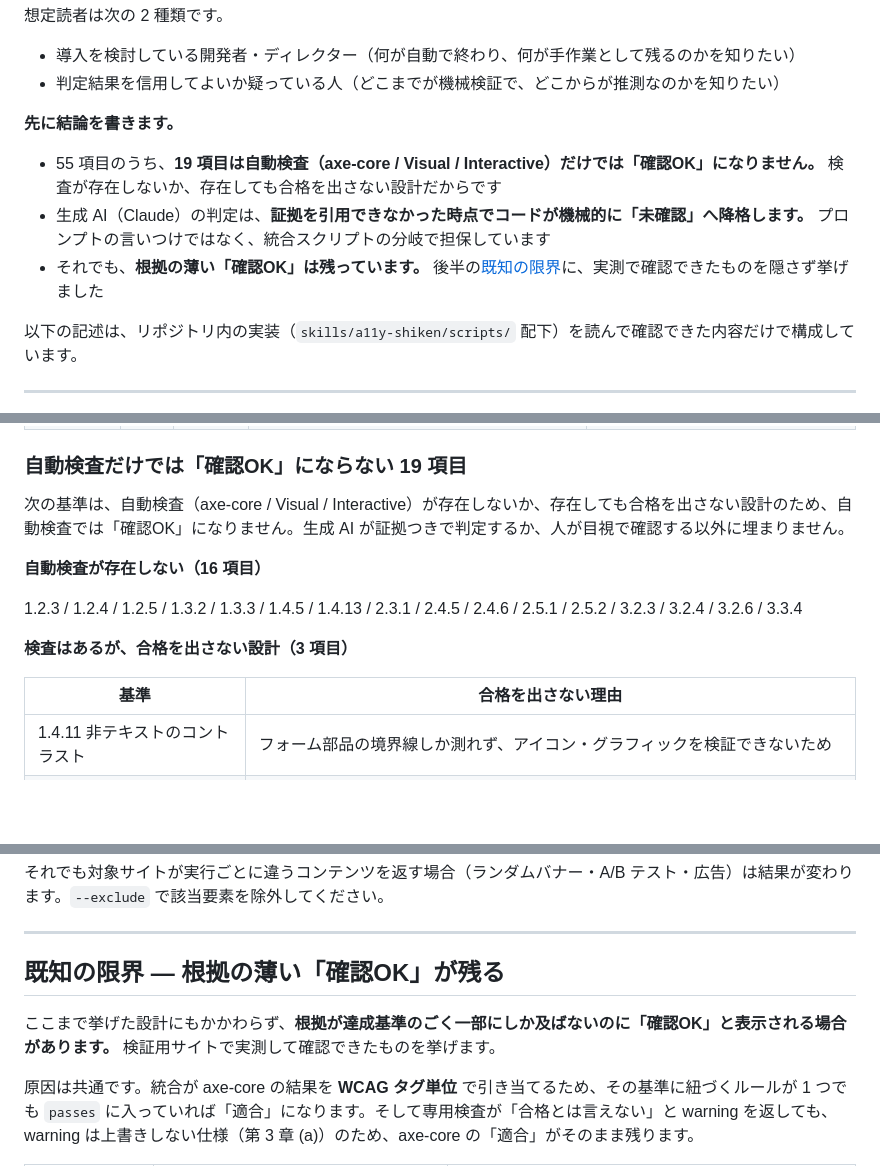
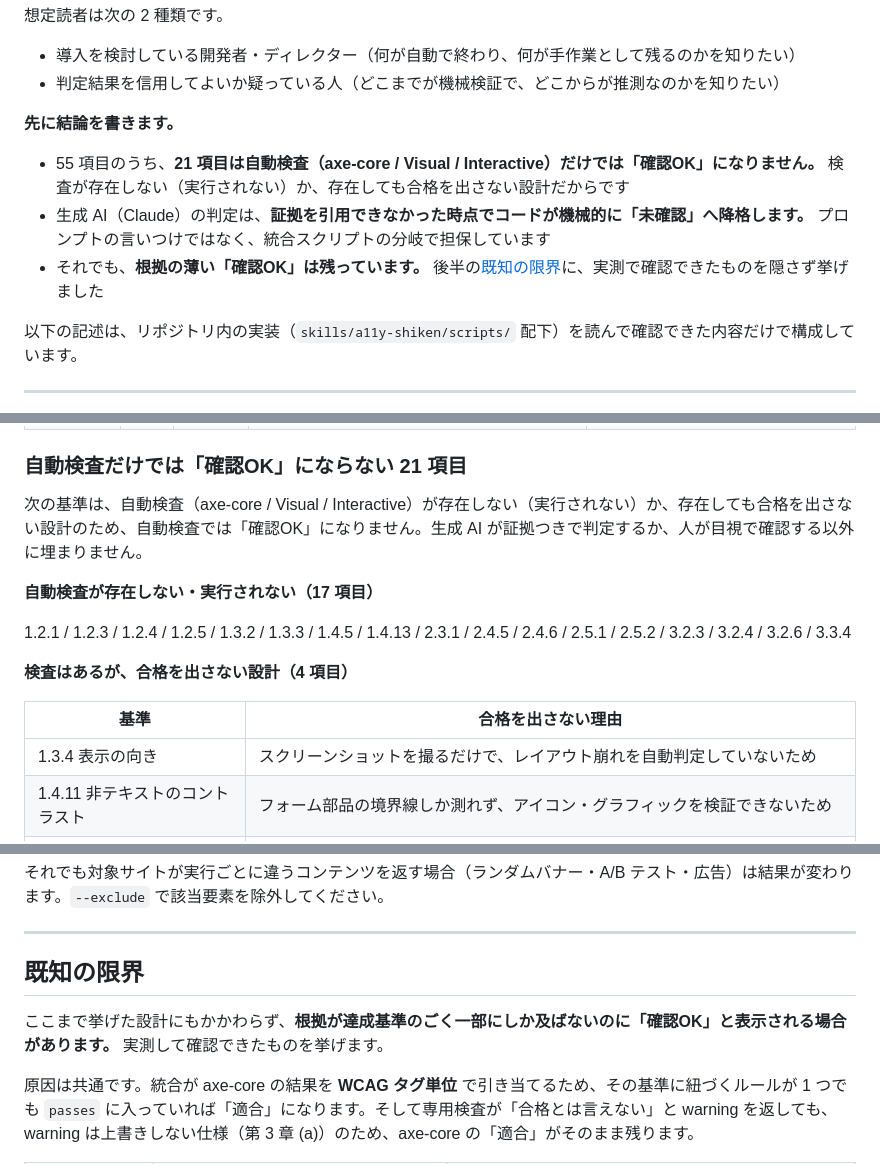
Before and after one commit to taichiyam/a11y-shiken, a Markdown page: docs/how-it-works.md, 3 parts joined by grey strips. Drawn GitHub-style; blank space fills up the shorter version.

Commit message:
docs: 実行されない axe-core ルールを実測で確認し 1.2.1 / 1.3.4 の記述を訂正 (#11, #17)
前のコミットは axe-core のルール一覧（axe.getRules()）から「ルールが存在する＝検査が効く」と
判断していたが、実際に実行して確認したところ `audio-caption`(1.2.1) と
`css-orientation-lock`(1.3.4) は WCAG タグ指定の実行では動作せず、結果の inapplicable にも
現れないことが分かった。この2基準に axe-core の検査は効いていない。

- 1.2.1 / 1.3.4 の判定種別を 🔄 部分自動 → 👁 目視確認 に戻した
- 1.3.4 は Interactive がスクリーンショットを撮るだけで pass も fail も返さないため、
  「検査はあるが合格を出さない設計」の項目に追加
- 「自動検査だけでは確認OKにならない」項目を 19 → 21 に修正（存在しない17 + 合格を出さない4）
- 判定種別のサマリーを 🤖6 / 🔄26 / 👁21 → 🤖6 / 🔄26 / 👁23 に修正
- 👁 の定義を「対象コンテンツがあるとき自動検査が pass/fail を出さない」に明確化
  （3.3.1 / 3.3.3 / 3.3.7 / 3.3.8 は該当コンテンツが無い場合のみ pass を返すため）
- 生成AI の warning の懸念点が備考に引き継がれるのは、その時点の判定が
  「要確認」「目視確認」の場合に限られることを明記

Co-Authored-By: Claude Fable 5 <noreply@anthropic.com>

```diff
--- a/docs/how-it-works.md
+++ b/docs/how-it-works.md
@@ -9,5 +9,5 @@
 
 **先に結論を書きます。**
 
-- 55 項目のうち、**19 項目は自動検査（axe-core / Visual / Interactive）だけでは「確認OK」になりません。** 検査が存在しないか、存在しても合格を出さない設計だからです
+- 55 項目のうち、**21 項目は自動検査（axe-core / Visual / Interactive）だけでは「確認OK」になりません。** 検査が存在しない（実行されない）か、存在しても合格を出さない設計だからです
 - 生成 AI（Claude）の判定は、**証拠を引用できなかった時点でコードが機械的に「未確認」へ降格します。** プロンプトの言いつけではなく、統合スクリプトの分岐で担保しています
@@ -294,18 +296,19 @@ URL: https://example.com
 | 4.1.2 名前・役割・値 | A | axe / AI | `button-name` `label` `link-name` `select-name` `input-button-name` `aria-*` 系など 28 ルール | カスタムコンポーネントの状態が操作に応じて正しく更新されるか |
 | 4.1.3 ステータスメッセージ | AA | Visual | `aria-live` / `role="status"` / `role="alert"` / `role="log"` の存在と、`.notification` `.toast` 等の疑わしいクラスで未設定のものを列挙 | **メッセージが実際に支援技術へ伝わるか。属性の存在検査では達成基準を検証できないため、pass も fail も返さず常に warning です** |
 
-### 自動検査だけでは「確認OK」にならない 19 項目
+### 自動検査だけでは「確認OK」にならない 21 項目
 
-次の基準は、自動検査（axe-core / Visual / Interactive）が存在しないか、存在しても合格を出さない設計のため、自動検査では「確認OK」になりません。生成 AI が証拠つきで判定するか、人が目視で確認する以外に埋まりません。
+次の基準は、自動検査（axe-core / Visual / Interactive）が存在しない（実行されない）か、存在しても合格を出さない設計のため、自動検査では「確認OK」になりません。生成 AI が証拠つきで判定するか、人が目視で確認する以外に埋まりません。
 
-**自動検査が存在しない（16 項目）**
+**自動検査が存在しない・実行されない（17 項目）**
 
-1.2.3 / 1.2.4 / 1.2.5 / 1.3.2 / 1.3.3 / 1.4.5 / 1.4.13 / 2.3.1 / 2.4.5 / 2.4.6 / 2.5.1 / 2.5.2 / 3.2.3 / 3.2.4 / 3.2.6 / 3.3.4
+1.2.1 / 1.2.3 / 1.2.4 / 1.2.5 / 1.3.2 / 1.3.3 / 1.4.5 / 1.4.13 / 2.3.1 / 2.4.5 / 2.4.6 / 2.5.1 / 2.5.2 / 3.2.3 / 3.2.4 / 3.2.6 / 3.3.4
 
-**検査はあるが、合格を出さない設計（3 項目）**
+**検査はあるが、合格を出さない設計（4 項目）**
 
 | 基準 | 合格を出さない理由 |
 |---|---|
+| 1.3.4 表示の向き | スクリーンショットを撮るだけで、レイアウト崩れを自動判定していないため |
 | 1.4.11 非テキストのコントラスト | フォーム部品の境界線しか測れず、アイコン・グラフィックを検証できないため |
 | 2.4.7 フォーカスの可視化 | スタイルが変化することは分かっても、それが実際に見えるか（コントラスト・太さ）は分からないため |
 | 4.1.3 ステータスメッセージ | 属性の存在は分かっても、メッセージが支援技術に伝わるかは分からないため |
@@ -357,10 +360,9 @@ URL: https://example.com
 
 ---
 
-## 既知の限界 — 根拠の薄い「確認OK」が残る
-<a id="known-limits"></a>
+## 既知の限界
 
-ここまで挙げた設計にもかかわらず、**根拠が達成基準のごく一部にしか及ばないのに「確認OK」と表示される場合があります。** 検証用サイトで実測して確認できたものを挙げます。
+ここまで挙げた設計にもかかわらず、**根拠が達成基準のごく一部にしか及ばないのに「確認OK」と表示される場合があります。** 実測して確認できたものを挙げます。
 
 原因は共通です。統合が axe-core の結果を **WCAG タグ単位** で引き当てるため、その基準に紐づくルールが 1 つでも `passes` に入っていれば「適合」になります。そして専用検査が「合格とは言えない」と warning を返しても、warning は上書きしない仕様（第 3 章 (a)）のため、axe-core の「適合」がそのまま残ります。
 
```
Also changed, not shown: other parts of docs/how-it-works.md (+7 -5 lines), 1 other file.
